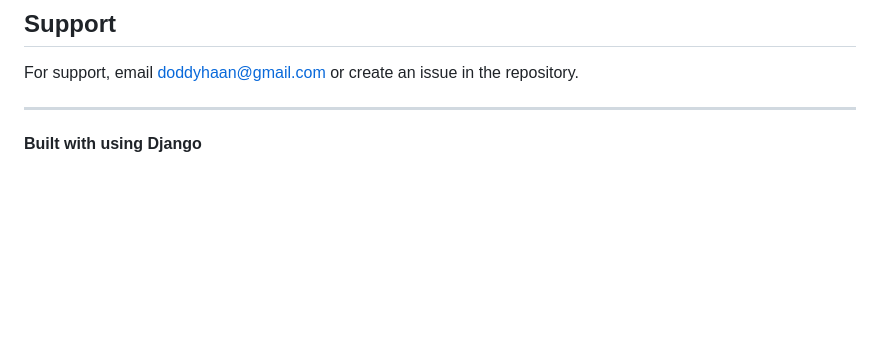
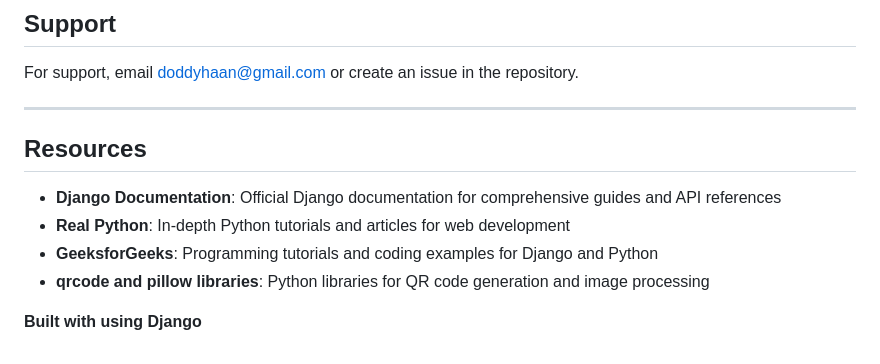
Before and after one commit to DoddyHaan/ShortenIt, a Markdown page: README.md, the part around the change. Drawn GitHub-style; blank space fills up the shorter version.

Commit message:
Add Resources

```diff
--- a/README.md
+++ b/README.md
@@ -267,4 +267,11 @@ For support, email doddyhaan@gmail.com or create an issue in the repository.
 
 ---
 
+## Resources
+
+- **Django Documentation**: Official Django documentation for comprehensive guides and API references
+- **Real Python**: In-depth Python tutorials and articles for web development
+- **GeeksforGeeks**: Programming tutorials and coding examples for Django and Python
+- **qrcode and pillow libraries**: Python libraries for QR code generation and image processing
+
 **Built with using Django**
```
